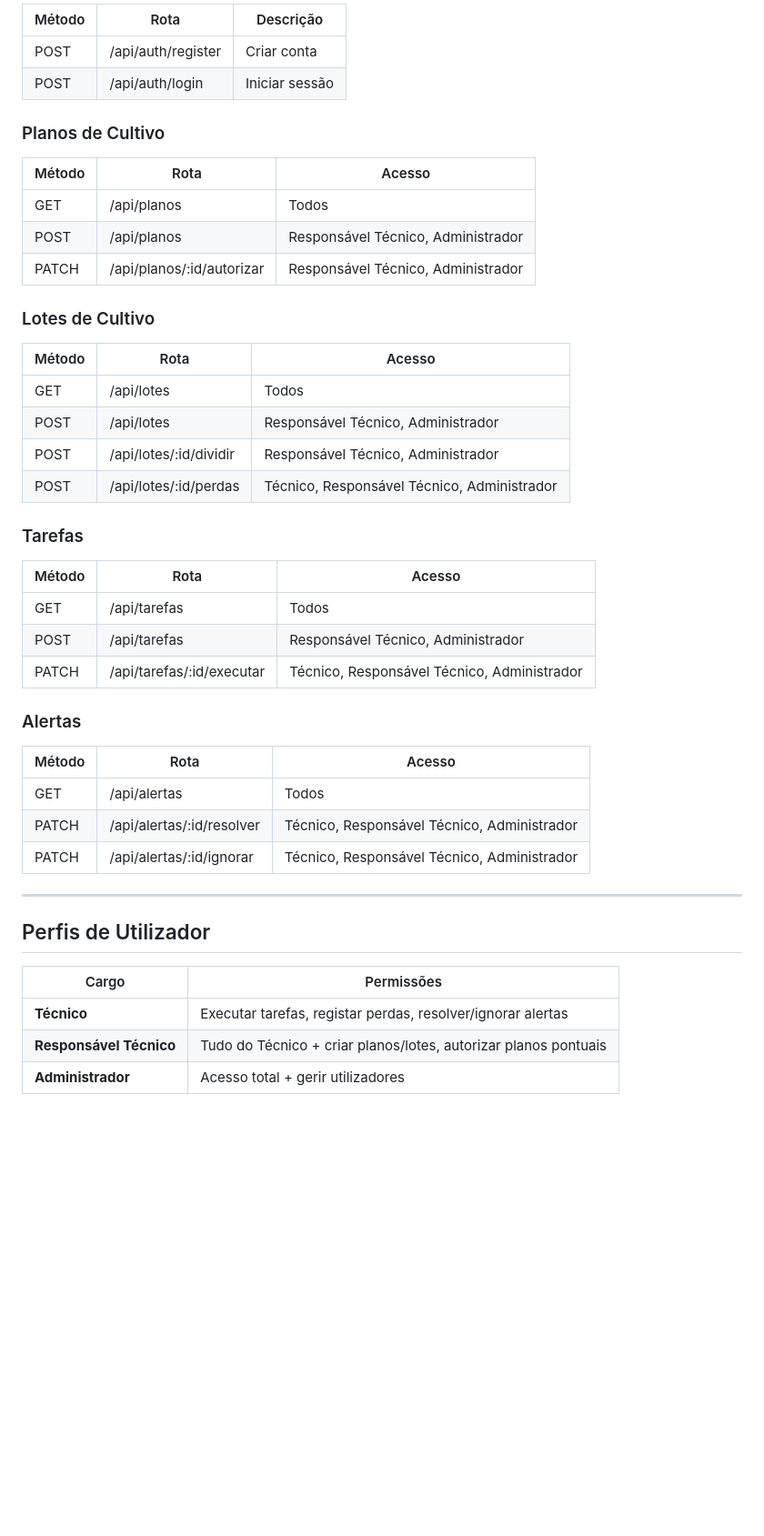
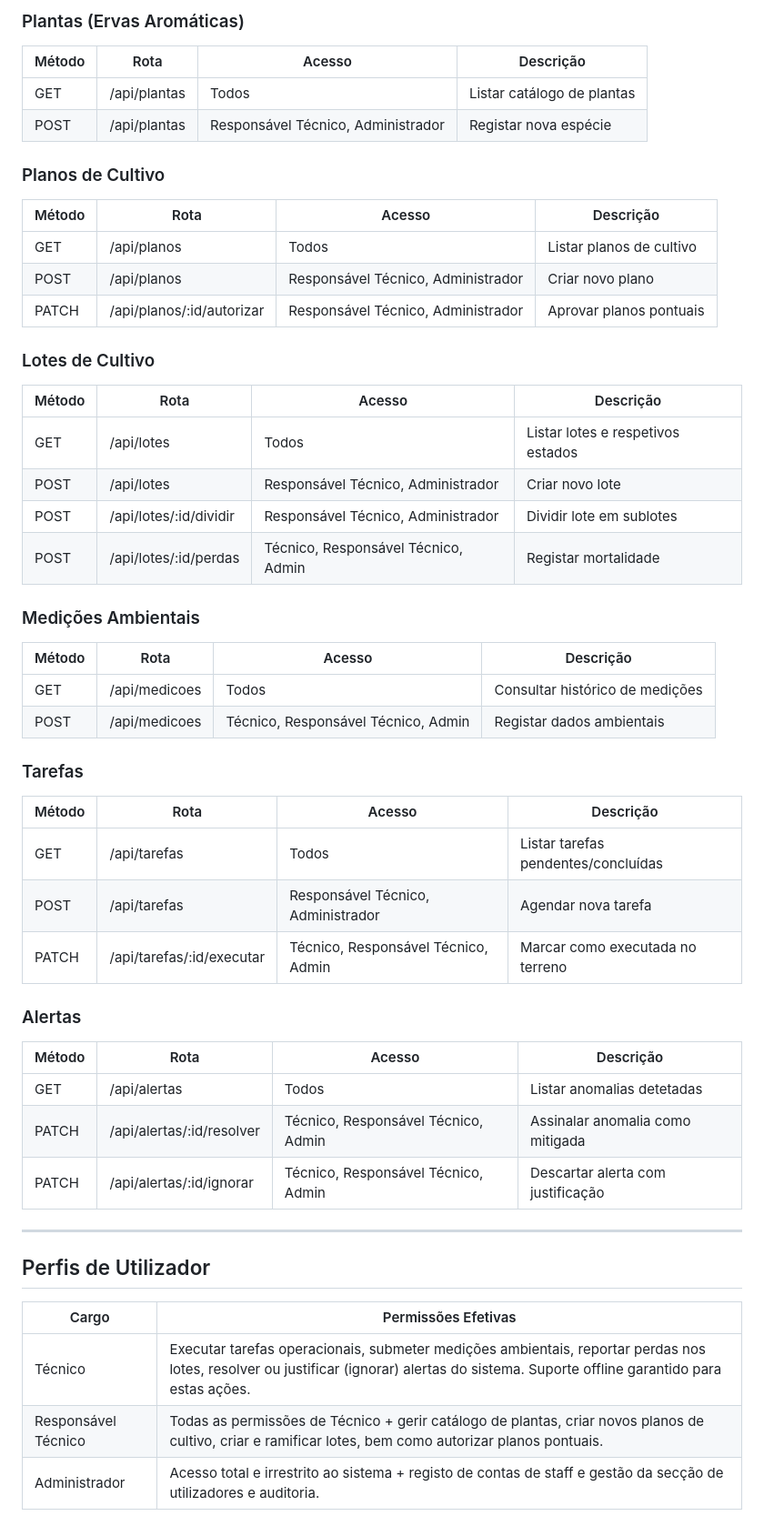
Before and after one commit to Ratattouile/programacao-web, a Markdown page: readme.md, the part around one of its changes. Shown at 91% size. Rendered like a GitHub page; blank space fills up the shorter version.

```diff
--- a/readme.md
+++ b/readme.md
@@ -93,48 +85,51 @@ Authorization: Bearer
 
-| Método | Rota | Descrição |
-| --- | --- | --- |
-| POST | /api/auth/register | Criar conta |
-| POST | /api/auth/login | Iniciar sessão |
+### Plantas (Ervas Aromáticas)
+| Método | Rota | Acesso | Descrição |
+| --- | --- | --- | --- |
+| GET | /api/plantas | Todos | Listar catálogo de plantas |
+| POST | /api/plantas | Responsável Técnico, Administrador | Registar nova espécie |
 
 ### Planos de Cultivo
-
-| Método | Rota | Acesso |
-| --- | --- | --- |
-| GET | /api/planos | Todos |
-| POST | /api/planos | Responsável Técnico, Administrador |
-| PATCH | /api/planos/:id/autorizar | Responsável Técnico, Administrador |
+| Método | Rota | Acesso | Descrição |
+| --- | --- | --- | --- |
+| GET | /api/planos | Todos | Listar planos de cultivo |
+| POST | /api/planos | Responsável Técnico, Administrador | Criar novo plano |
+| PATCH | /api/planos/:id/autorizar | Responsável Técnico, Administrador | Aprovar planos pontuais |
 
 ### Lotes de Cultivo
+| Método | Rota | Acesso | Descrição |
+| --- | --- | --- | --- |
+| GET | /api/lotes | Todos | Listar lotes e respetivos estados |
+| POST | /api/lotes | Responsável Técnico, Administrador | Criar novo lote |
+| POST | /api/lotes/:id/dividir | Responsável Técnico, Administrador | Dividir lote em sublotes |
+| POST | /api/lotes/:id/perdas | Técnico, Responsável Técnico, Admin | Registar mortalidade |
 
-| Método | Rota | Acesso |
-| --- | --- | --- |
-| GET | /api/lotes | Todos |
-| POST | /api/lotes | Responsável Técnico, Administrador |
-| POST | /api/lotes/:id/dividir | Responsável Técnico, Administrador |
-| POST | /api/lotes/:id/perdas | Técnico, Responsável Técnico, Administrador |
+### Medições Ambientais
+| Método | Rota | Acesso | Descrição |
+| --- | --- | --- | --- |
+| GET | /api/medicoes | Todos | Consultar histórico de medições |
+| POST | /api/medicoes | Técnico, Responsável Técnico, Admin | Registar dados ambientais |
 
 ### Tarefas
-
-| Método | Rota | Acesso |
-| --- | --- | --- |
-| GET | /api/tarefas | Todos |
-| POST | /api/tarefas | Responsável Técnico, Administrador |
-| PATCH | /api/tarefas/:id/executar | Técnico, Responsável Técnico, Administrador |
+| Método | Rota | Acesso | Descrição |
+| --- | --- | --- | --- |
+| GET | /api/tarefas | Todos | Listar tarefas pendentes/concluídas |
+| POST | /api/tarefas | Responsável Técnico, Administrador | Agendar nova tarefa |
+| PATCH | /api/tarefas/:id/executar | Técnico, Responsável Técnico, Admin | Marcar como executada no terreno |
 
 ### Alertas
-
-| Método | Rota | Acesso |
-| --- | --- | --- |
-| GET | /api/alertas | Todos |
-| PATCH | /api/alertas/:id/resolver | Técnico, Responsável Técnico, Administrador |
-| PATCH | /api/alertas/:id/ignorar | Técnico, Responsável Técnico, Administrador |
+| Método | Rota | Acesso | Descrição |
+| --- | --- | --- | --- |
+| GET | /api/alertas | Todos | Listar anomalias detetadas |
+| PATCH | /api/alertas/:id/resolver | Técnico, Responsável Técnico, Admin | Assinalar anomalia como mitigada |
+| PATCH | /api/alertas/:id/ignorar | Técnico, Responsável Técnico, Admin | Descartar alerta com justificação |
 
 ---
 
 ## Perfis de Utilizador
 
-| Cargo | Permissões |
+| Cargo | Permissões Efetivas |
 | --- | --- |
-| **Técnico** | Executar tarefas, registar perdas, resolver/ignorar alertas |
-| **Responsável Técnico** | Tudo do Técnico + criar planos/lotes, autorizar planos pontuais |
-| **Administrador** | Acesso total + gerir utilizadores |
+| Técnico | Executar tarefas operacionais, submeter medições ambientais, reportar perdas nos lotes, resolver ou justificar (ignorar) alertas do sistema. Suporte offline garantido para estas ações. |
+| Responsável Técnico | Todas as permissões de Técnico + gerir catálogo de plantas, criar novos planos de cultivo, criar e ramificar lotes, bem como autorizar planos pontuais. |
+| Administrador | Acesso total e irrestrito ao sistema + registo de contas de staff e gestão da secção de utilizadores e auditoria. |
```
Also changed, not shown: other parts of readme.md (+37 -45 lines).
